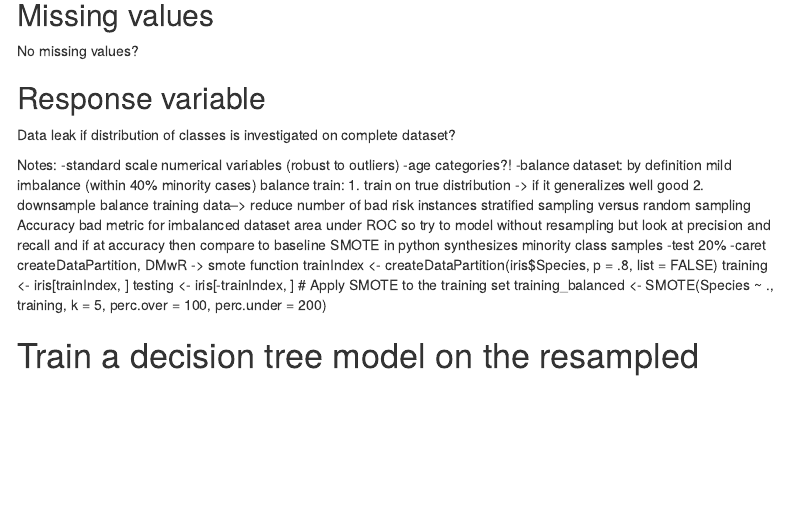
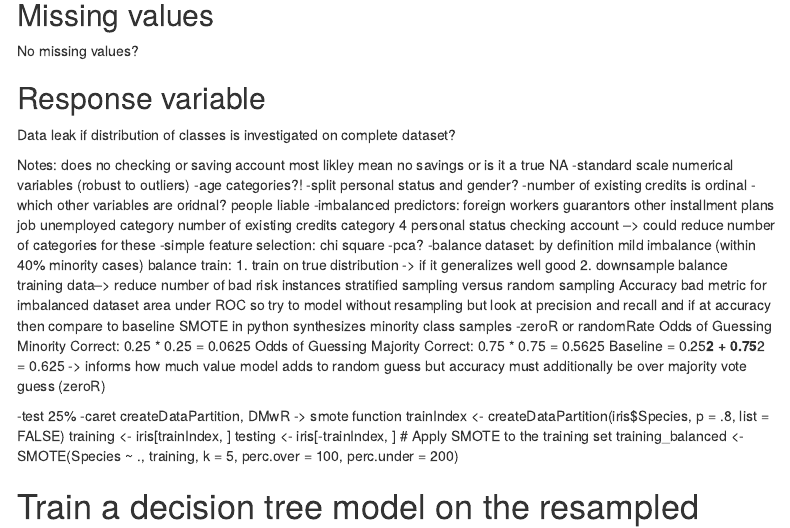
Before and after one commit to fifdick/german_credit, an R Markdown document (data_explore.Rmd): the page in a window 1100 px wide, from 290 px down. Rendered offline with R 4.5, knitr and Pandoc, with nearby package versions; the code chunks are not run, so their results and figures are left out; menus at the side of the page are left out.

Commit message:
More notes, making a plan

````diff
--- a/data_explore.Rmd
+++ b/data_explore.Rmd
@@ -76,8 +76,24 @@ rawdata %>% group_by(credit_risk) %>% tally
 ```
 
 Notes:
+does no checking or saving account most likley mean no savings or is it a true NA
 -standard scale numerical variables (robust to outliers)
 -age categories?!
+-split personal status and gender?
+-number of existing credits is ordinal
+-which other variables are oridnal?
+	people liable
+-imbalanced predictors:
+	foreign workers
+	guarantors
+	other installment plans
+	job unemployed category
+	number of existing credits category 4
+	personal status
+	checking account
+	--> could  reduce number of categories for these
+-simple feature selection: chi square
+-pca?
 -balance dataset:
 	by definition mild imbalance (within 40% minority cases)
 	balance train:
@@ -88,7 +104,13 @@ Notes:
 	   area under ROC
 	   so try to model without resampling but look at precision and recall and if at accuracy then compare to baseline
 	SMOTE in python synthesizes minority class samples
--test 20%
+-zeroR or randomRate
+Odds of Guessing Minority Correct: 0.25 * 0.25 = 0.0625
+Odds of Guessing Majority Correct: 0.75 * 0.75 = 0.5625
+Baseline = 0.25**2 + 0.75**2 = 0.625
+-> informs how much value model adds to random guess but accuracy must additionally be over majority vote guess (zeroR)
+
+-test 25%
 -caret createDataPartition, DMwR -> smote function
 trainIndex <- createDataPartition(iris$Species, p = .8, list = FALSE)
 training <- iris[trainIndex, ]
````
